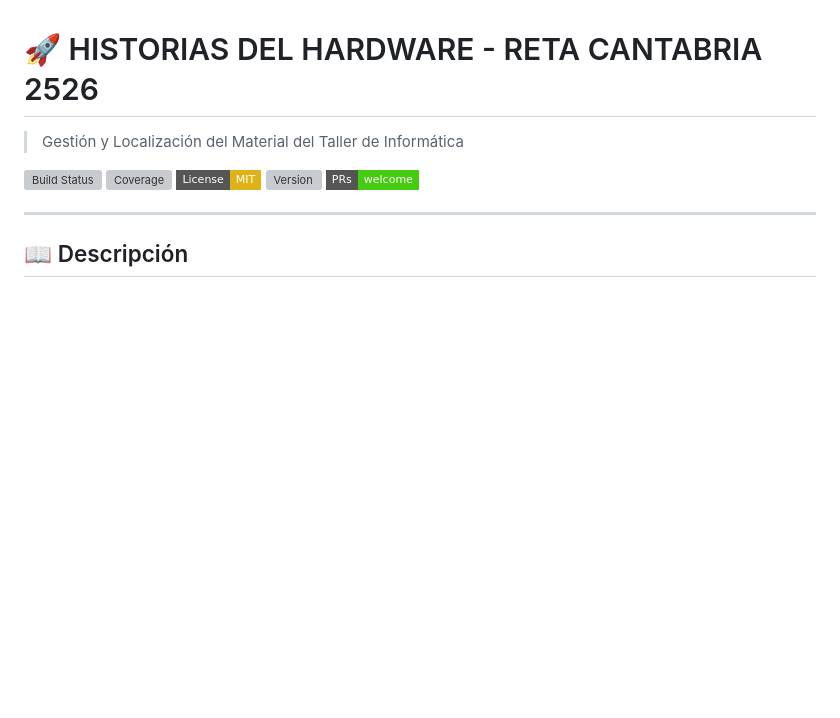
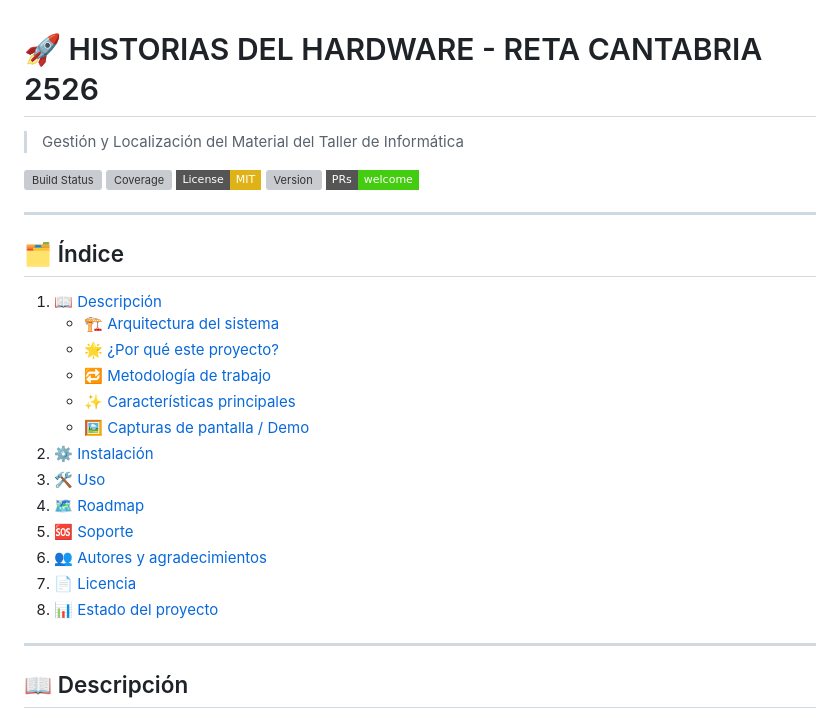
Before and after one commit to CristianPlatero/RETA_2526---Equipo3, a Markdown page: README.md, the part around the change. Drawn GitHub-style; badges without logos; blank space fills up the shorter version; grey boxes are pictures that could not be loaded.

```diff
--- a/README.md
+++ b/README.md
@@ -7,6 +7,24 @@
 [![License: MIT](https://img.shields.io/badge/License-MIT-yellow.svg?style=flat-square)](https://opensource.org/licenses/MIT)
 [![Version](https://img.shields.io/github/v/release/CristianPlatero/RETA_2526---Equipo3?style=flat-square)](https://github.com/CristianPlatero/RETA_2526---Equipo3/releases)
 [![PRs Welcome](https://img.shields.io/badge/PRs-welcome-brightgreen.svg?style=flat-square)](CONTRIBUTING.md)
+
+---
+## 🗂️ Índice
+
+1. [📖 Descripción](#-descripción)
+   - [🏗️ Arquitectura del sistema](#️-arquitectura-del-sistema)
+   - [🌟 ¿Por qué este proyecto?](#-por-qué-este-proyecto)
+   - [🔁 Metodología de trabajo](#-metodología-de-trabajo)
+   - [✨ Características principales](#-características-principales)
+   - [🖼️ Capturas de pantalla / Demo](#️-capturas-de-pantalla--demo)
+2. [⚙️ Instalación](#️-instalación)
+3. [🛠️ Uso](#️-uso)
+4. [🗺️ Roadmap](#️-roadmap)
+5. [🆘 Soporte](#-soporte)
+6. [👥 Autores y agradecimientos](#-autores-y-agradecimientos)
+7. [📄 Licencia](#-licencia)
+8. [📊 Estado del proyecto](#-estado-del-proyecto)
+
 
 ---
 
```
